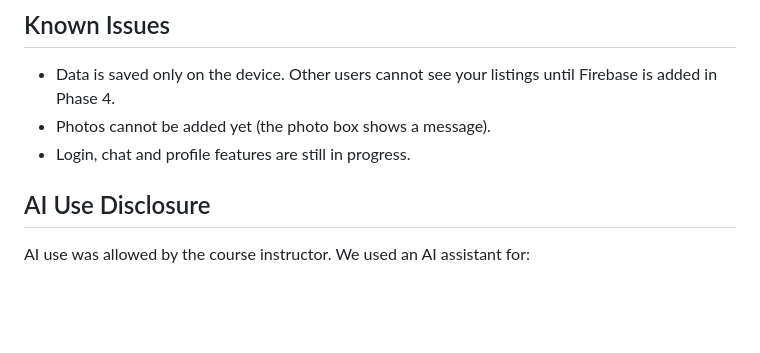
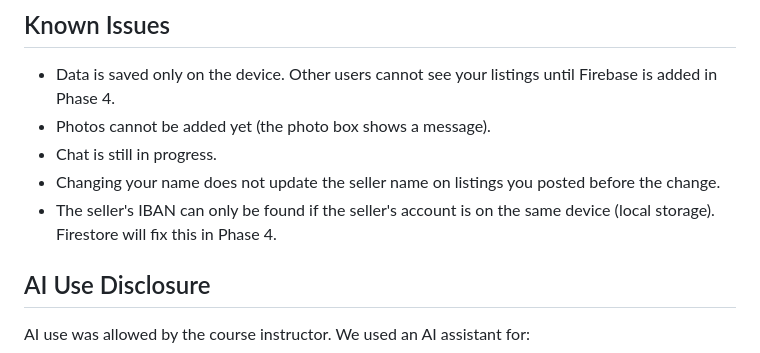
Before and after one commit to Abdulwahed25/SWE-463_project, a Markdown page: README.md, the part around one of its changes. Rendered like a GitHub page; blank space fills up the shorter version.

```diff
--- a/README.md
+++ b/README.md
@@ -97,7 +111,9 @@ Planned for Phase 4: firebase_core, firebase_auth, cloud_firestore, firebase_sto
 
 * Data is saved only on the device. Other users cannot see your listings until Firebase is added in Phase 4.
 * Photos cannot be added yet (the photo box shows a message).
-* Login, chat and profile features are still in progress.
+* Chat is still in progress.
+* Changing your name does not update the seller name on listings you posted before the change.
+* The seller's IBAN can only be found if the seller's account is on the same device (local storage). Firestore will fix this in Phase 4.
 
 ## AI Use Disclosure
 
```
Also changed, not shown: other parts of README.md (+17 -3 lines).
